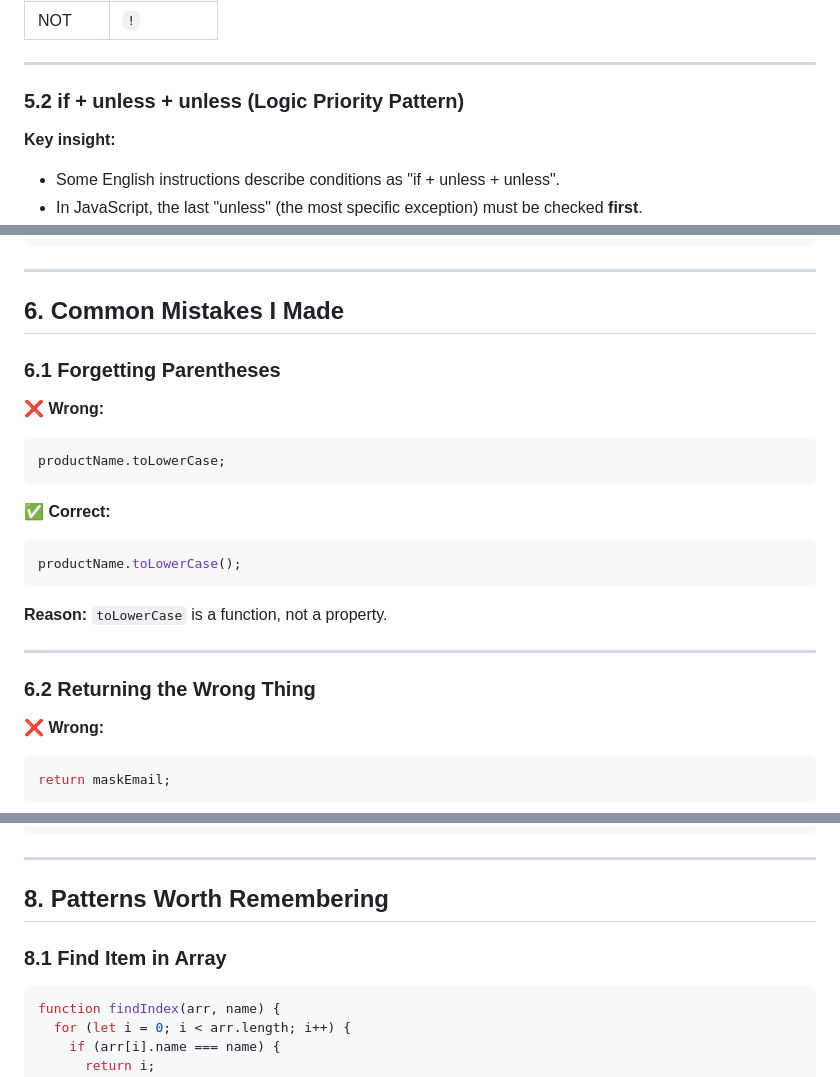
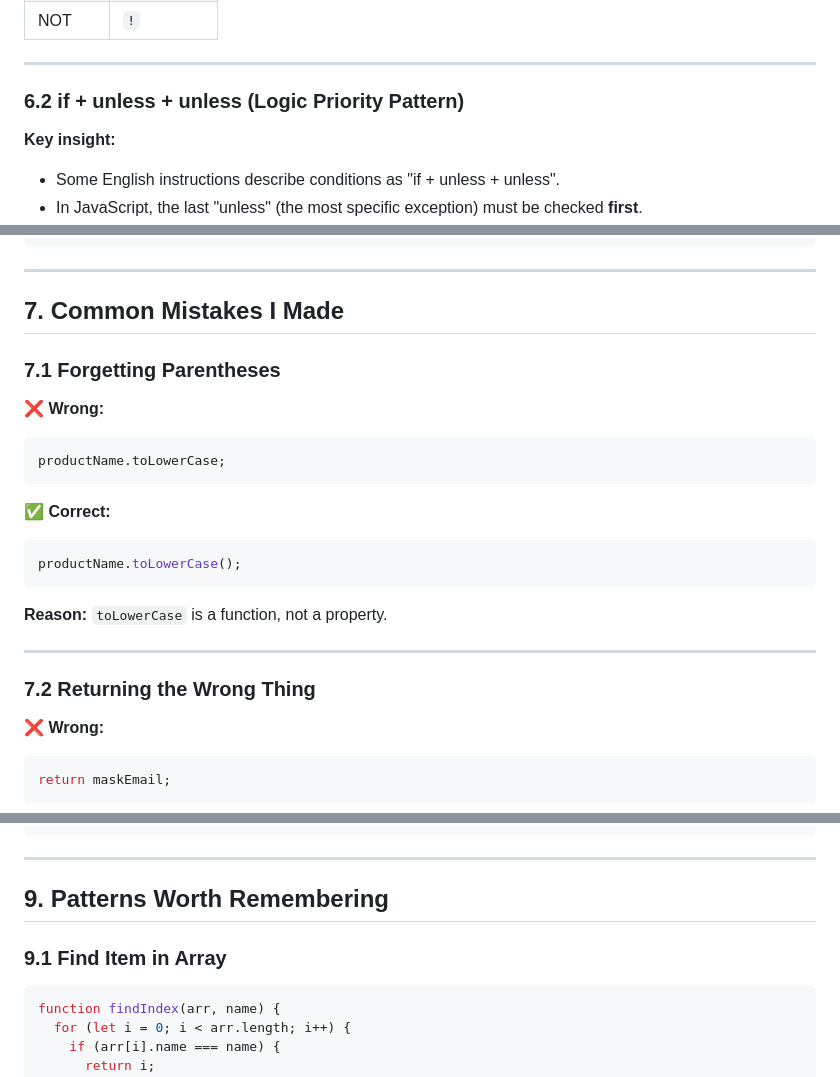
Before and after one commit to Bridget448/my-learning-journey, a Markdown page: javascript-notes.md, 3 parts joined by grey strips. GitHub-like rendering.

````diff
--- a/javascript-notes.md
+++ b/javascript-notes.md
@@ -331,7 +387,7 @@ if (annualIncome >= minIncome && creditScore >= minCreditScore) {
 
 ---
 
-### 5.2 if + unless + unless (Logic Priority Pattern)
+### 6.2 if + unless + unless (Logic Priority Pattern)
 
 **Key insight:**
 - Some English instructions describe conditions as "if + unless + unless".
@@ -354,9 +410,9 @@ if (specialCase) {
 
 ---
 
-## 6. Common Mistakes I Made
+## 7. Common Mistakes I Made
 
-### 6.1 Forgetting Parentheses
+### 7.1 Forgetting Parentheses
 
 ❌ **Wrong:**
 ```javascript
@@ -372,7 +428,7 @@ productName.toLowerCase();
 
 ---
 
-### 6.2 Returning the Wrong Thing
+### 7.2 Returning the Wrong Thing
 
 ❌ **Wrong:**
 ```javascript
@@ -425,9 +481,9 @@ Output:  a*******e@example.com
 
 ---
 
-## 8. Patterns Worth Remembering
+## 9. Patterns Worth Remembering
 
-### 8.1 Find Item in Array
+### 9.1 Find Item in Array
 
 ```javascript
 function findIndex(arr, name) {
````
Also changed, not shown: other parts of javascript-notes.md (+63 -7 lines).
